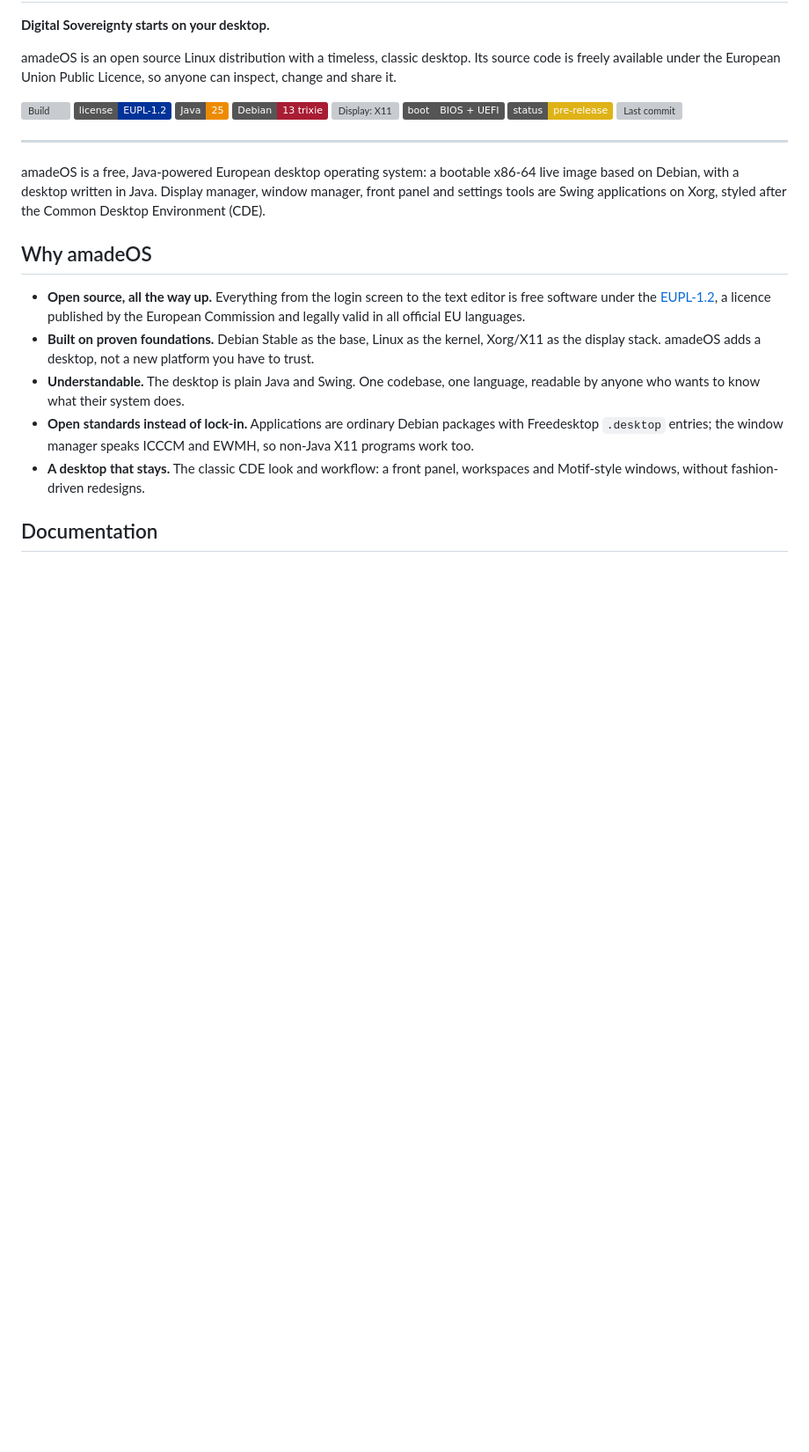
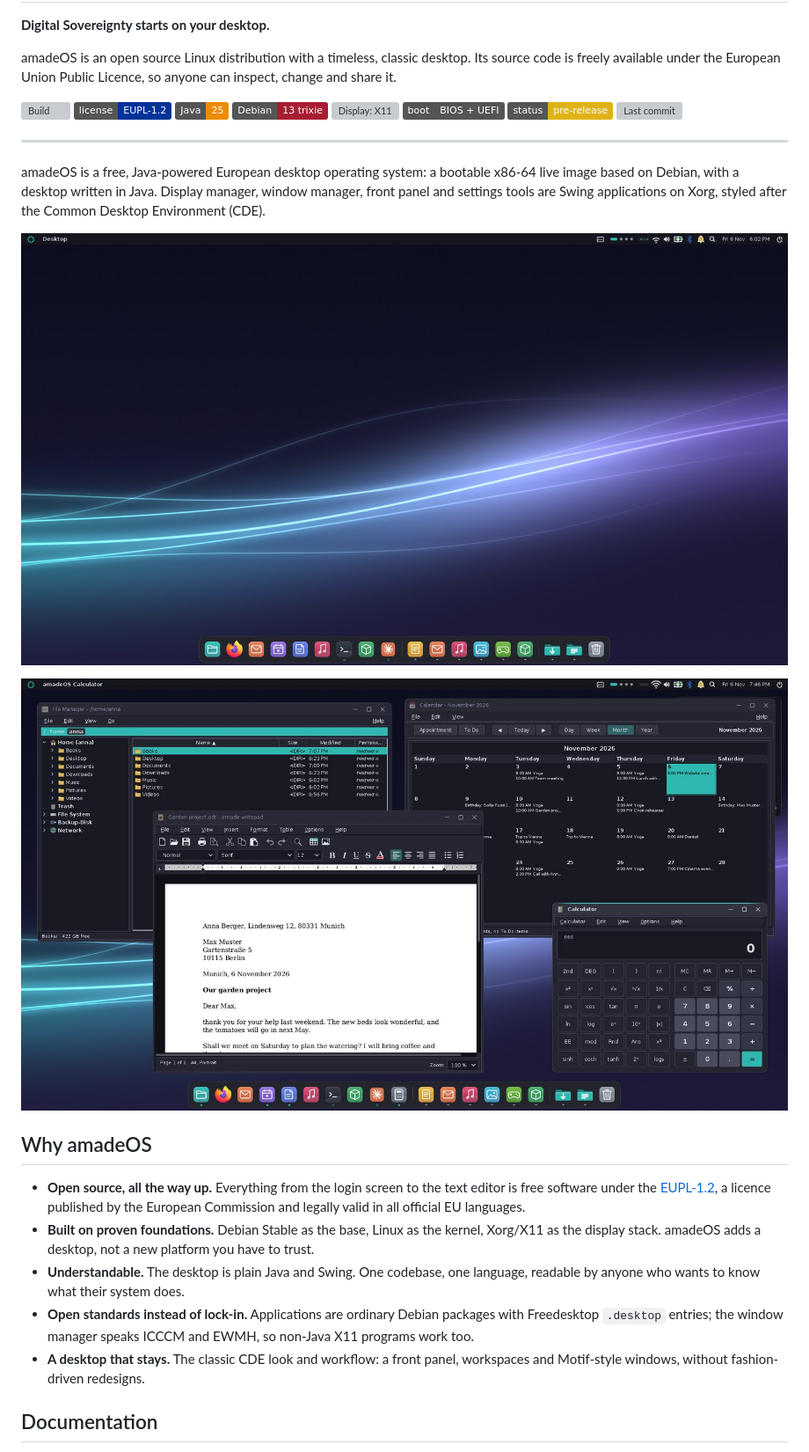
Before and after one commit to amadeos-eu/amadeos, a Markdown page: README.md, the part around the change. Shown at 88% size. GitHub-like rendering; pictures changed too: docs/screenshots/amadeos-horizon-windows.jpg (added), docs/screenshots/amadeos-horizon.jpg (added); badges without logos; blank space fills up the shorter version; grey boxes are pictures that could not be loaded.

Commit message:
docs(readme): show the Horizon look in the screenshots
The screenshots in docs/screenshots (used by the README and the AppStream
metainfo) showed the classic CDE look. They are replaced by shots in the
Horizon look, Dark scheme; a README without a picture gets one.

Co-Authored-By: Claude Opus 5.5 <noreply@anthropic.com>
Claude-Session: https://claude.ai/code/session_017Pd6NcKy4y87wY8jkALjpZ

```diff
--- a/README.md
+++ b/README.md
@@ -19,6 +19,10 @@ freely available under the European Union Public Licence, so anyone can inspect,
 amadeOS is a free, Java-powered European desktop operating system: a bootable x86-64 live image
 based on Debian, with a desktop written in Java. Display manager, window manager, front panel and
 settings tools are Swing applications on Xorg, styled after the Common Desktop Environment (CDE).
+
+![The amadeOS desktop in the Horizon look](docs/screenshots/amadeos-horizon.jpg)
+
+![Programs on the Horizon desktop](docs/screenshots/amadeos-horizon-windows.jpg)
 
 ## Why amadeOS
 
```
